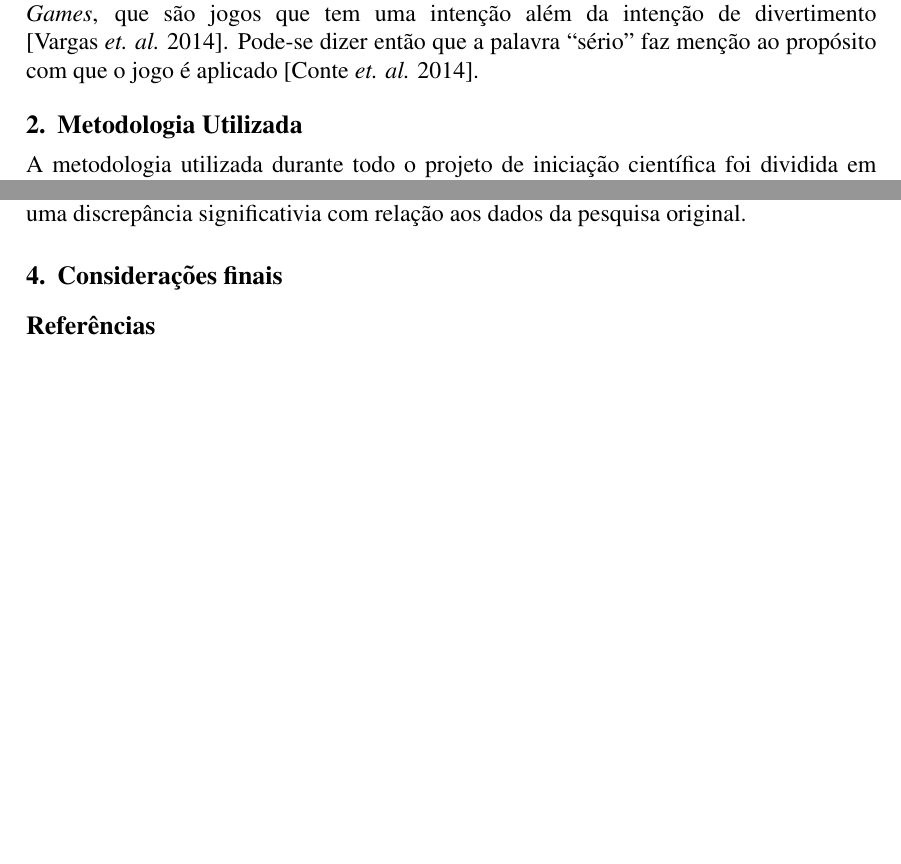
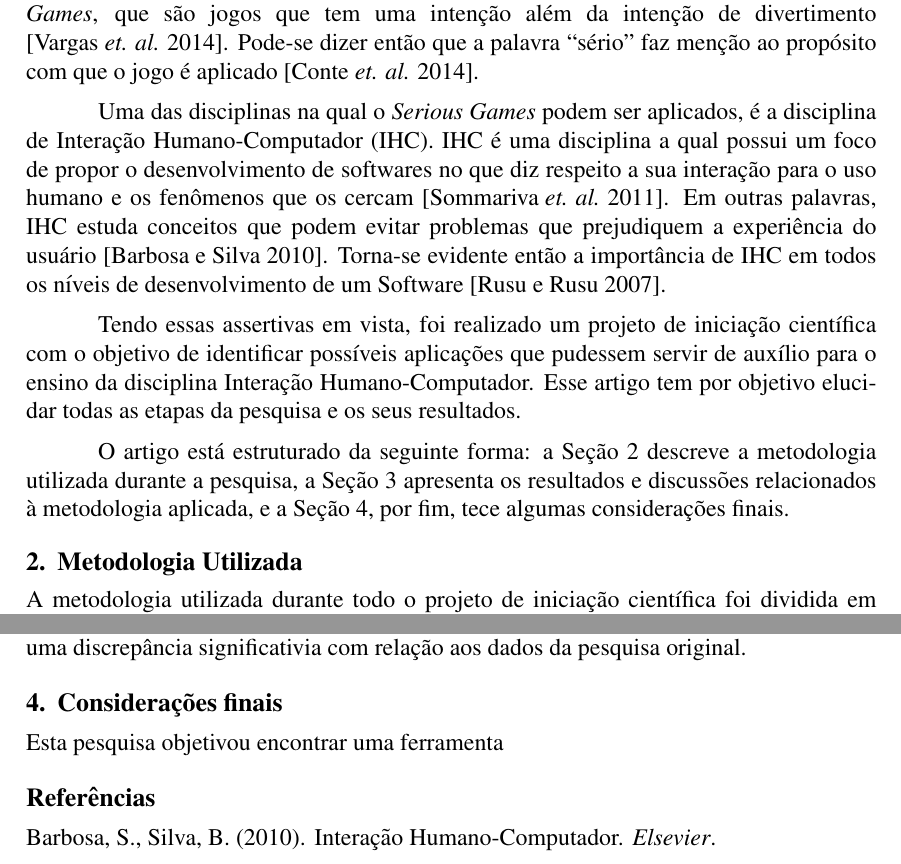
Before and after one commit to climaco02/Articles, a LaTeX paper (sbc-template.tex): two parts of pages 1 and 2 of 3, joined at a grey line, cut so that both start at the same text, the shorter picture padded with empty space. Compiled offline with pdfLaTeX; the source files are stored in an older character set and shown here as Unicode.

Commit message:
Adding the rest of introduction and its respectives referenced authors in the bibliography file

```diff
--- a/sbc-template.tex
+++ b/sbc-template.tex
@@ -42,7 +42,25 @@ Uma alternativa para os problemas supracitados é a utilização de
 divertimento \cite{vargas:14}. Pode-se dizer então que a palavra ``sério'' faz
 menção ao propósito com que o jogo é aplicado \cite{conte:14}.
 
+Uma das disciplinas na qual o \textit{Serious Games} podem ser aplicados, é a
+disciplina de Interação Humano-Computador (IHC). IHC é uma disciplina a qual
+possui um foco de propor o desenvolvimento de softwares no que diz respeito a
+sua interação para o uso humano e os fenômenos que os cercam \cite{soma:11}.
+Em outras palavras, IHC estuda conceitos que podem evitar problemas que
+prejudiquem a experiência do usuário \cite{barbo:10}. Torna-se evidente então
+a importância de IHC em todos os níveis de desenvolvimento de um Software
+\cite{rusu:07}.
 
+Tendo essas assertivas em vista, foi realizado um projeto de iniciação
+científica com o objetivo de identificar possíveis aplicações que pudessem
+servir de auxílio para o ensino da disciplina Interação Humano-Computador.
+Esse artigo tem por objetivo elucidar todas as etapas da pesquisa e os seus
+resultados.
+
+O artigo está estruturado da seguinte forma: a Seção 2 descreve a metodologia
+utilizada durante a pesquisa, a Seção 3 apresenta os resultados e discussões
+relacionados à metodologia aplicada, e a Seção 4, por fim, tece algumas
+considerações finais.
 
 \section{Metodologia Utilizada}
 
@@ -103,6 +121,8 @@ relação aos dados da pesquisa original.
 
 \section{Considerações finais}
 
+Esta pesquisa objetivou encontrar uma ferramenta
+
 \bibliographystyle{sbc}
 \bibliography{sbc-template}
 
```
Also changed, not shown: sbc-template.bbl, sbc-template.pdf, 3 other files.
